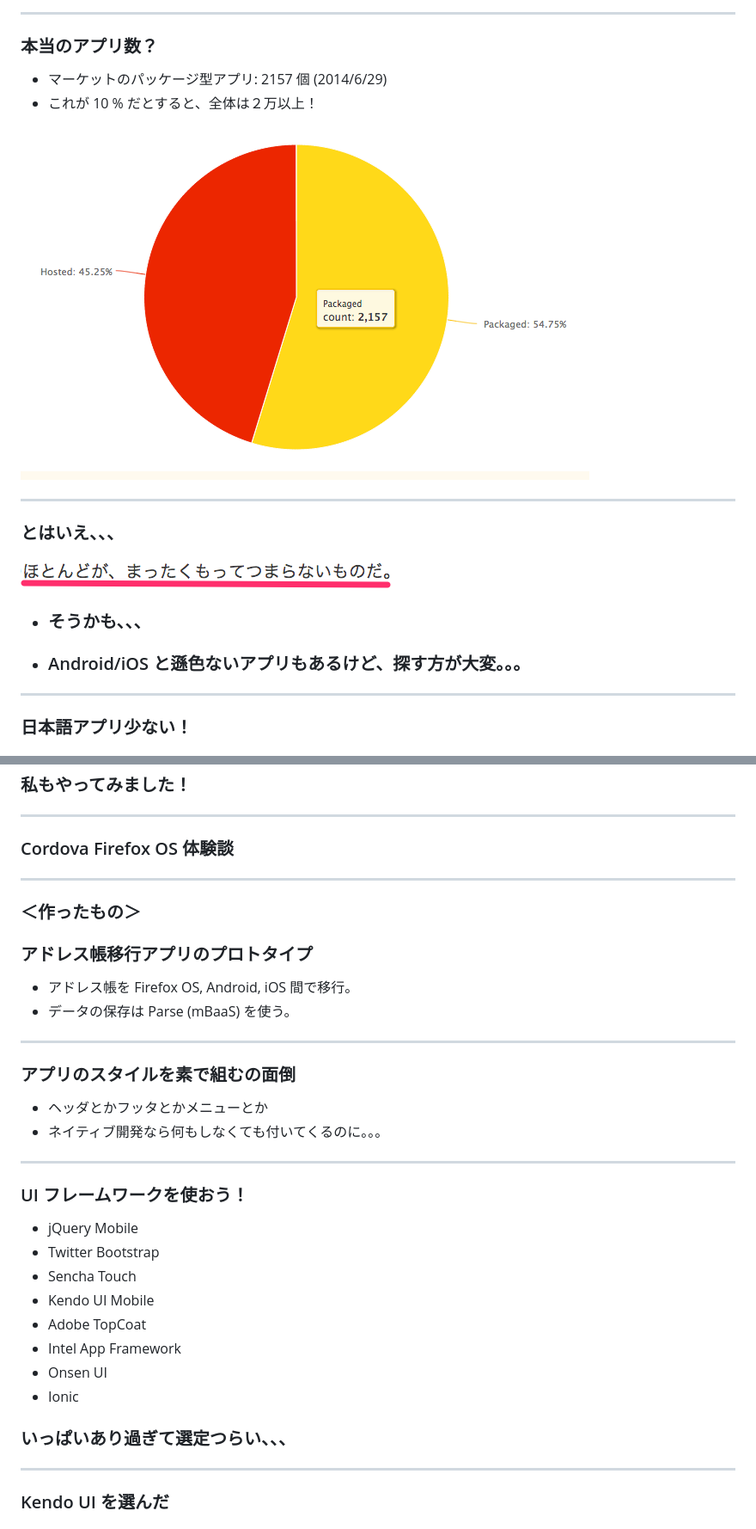
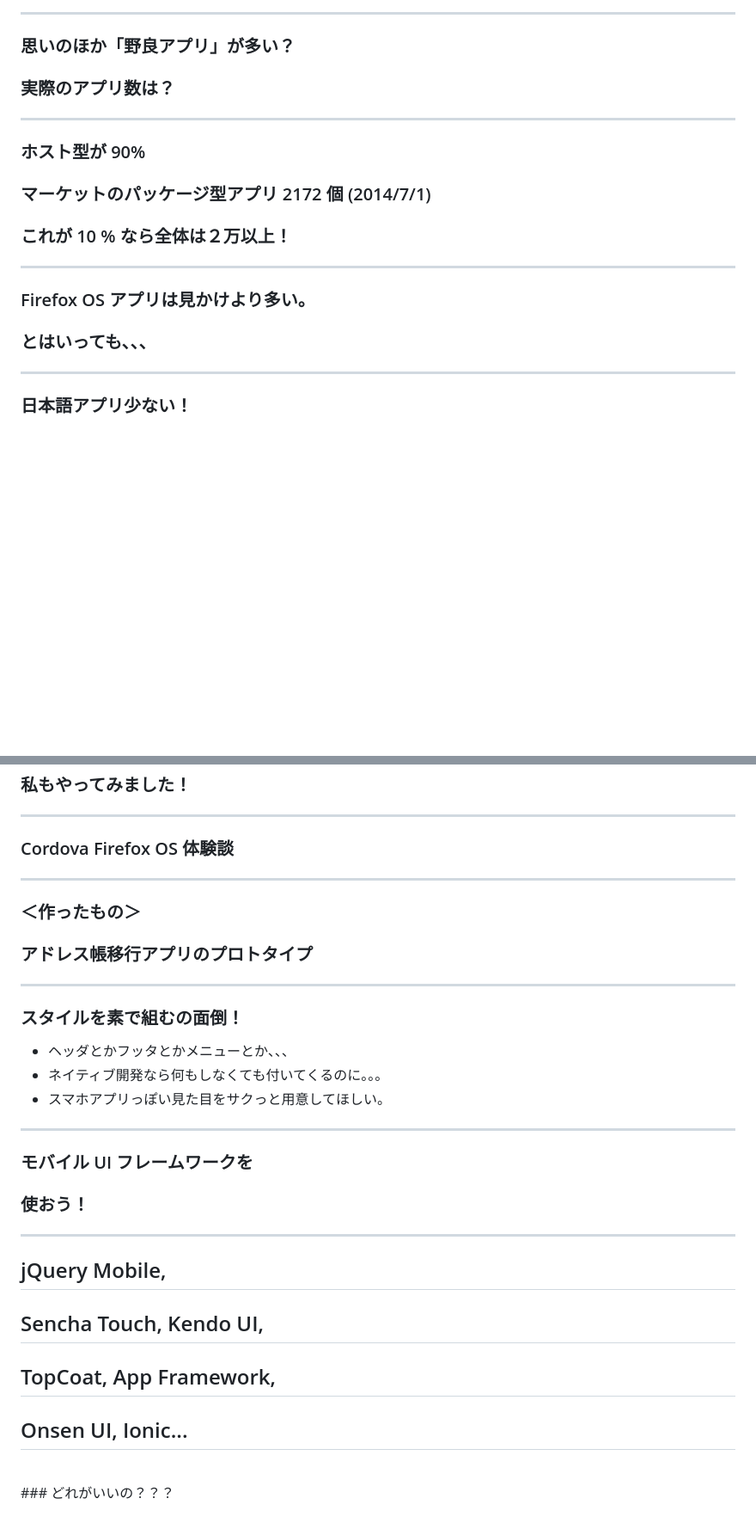
Before and after one commit to flatbird/slide-fxos-market-apps, a Markdown page: content.md, 2 parts joined by grey strips. Shown: that part at 86% size. GitHub-like rendering; pictures changed too: assets/img/package.png; blank space fills up the shorter version.

```diff
--- a/content.md
+++ b/content.md
@@ -69,27 +62,22 @@
 
 ---
-### 本当のアプリ数？
-
-<ul>
-	<li>マーケットのパッケージ型アプリ:
-		<span class="strong">2157</span> 個
-		<span class="small">(2014/6/29)</span>
-	</li>
-	<li>これが 10 % だとすると、全体は<span class="strong">２万以上！</span> </li>
-</ul>
-
-![package rate](assets/img/package.png)
+### 思いのほか「野良アプリ」が多い？
+### 実際のアプリ数は？<!-- .element: class="fragment" -->
 
 ---
-### とはいえ、、、
+### ホスト型が 90%
+<h3 style="margin-bottom: 30px" class="fragment">
+	マーケットのパッケージ型アプリ
+	<span class="strong red">2172</span> 個
+	<span class="small">(2014/7/1)</span>
+</h3>
+<h3 style="margin-bottom: 30px" class="fragment">
+	これが 10 % なら全体は<span class="strong red">２万以上！</span>
+</h3>
 
-![fxos dis sum](assets/img/fxosdis-sum.png) <!-- .element: style="width:100%;" class="fragment" data-fragment-index="1" -->
-
-<ul>
-<li class="fragment" data-fragment-index="2"><h3>そうかも、、、</h3></li>
-<li class="fragment" data-fragment-index="3"><h3>Android/iOS と遜色ないアプリもあるけど、探す方が大変。。。</h3></li>
-</ul>
-
+---
+### Firefox OS アプリは見かけより多い。
+### とはいっても、、、<!-- .element: class="fragment" -->
 
 ---
 ### 日本語アプリ少ない！
@@ -214,31 +309,24 @@
 ### Cordova Firefox OS 体験談
-
 
 ---
 ### ＜作ったもの＞
 ### アドレス帳移行アプリのプロトタイプ
-- アドレス帳を Firefox OS, Android, iOS 間で移行。
-- データの保存は Parse (mBaaS) を使う。
 
 ---
-### アプリのスタイルを素で組むの面倒
-- ヘッダとかフッタとかメニューとか
+### スタイルを素で組むの面倒！
+- ヘッダとかフッタとかメニューとか、、、
 - ネイティブ開発なら何もしなくても付いてくるのに。。。
+- スマホアプリっぽい見た目をサクっと用意してほしい。
 
 ---
-### UI フレームワークを使おう！
-
-- jQuery Mobile
-- Twitter Bootstrap
-- Sencha Touch
-- Kendo UI Mobile
-- Adobe TopCoat
-- Intel App Framework
-- Onsen UI
-- Ionic
-
-### いっぱいあり過ぎて選定つらい、、、
+### モバイル UI フレームワークを
+### 使おう！
 
 ---
-### Kendo UI を選んだ
+## jQuery Mobile,
+## Sencha Touch, Kendo UI,<!-- .element: class="fragment" -->
+## TopCoat, App Framework,<!-- .element: class="fragment" -->
+## Onsen UI, Ionic...<!-- .element: class="fragment" -->
+<br>
+### どれがいいの？？？<!-- .element: class="fragment" -->
 
```
Also changed, not shown: other parts of content.md (+221 -119 lines), assets/img/count.png, 1 other file.
